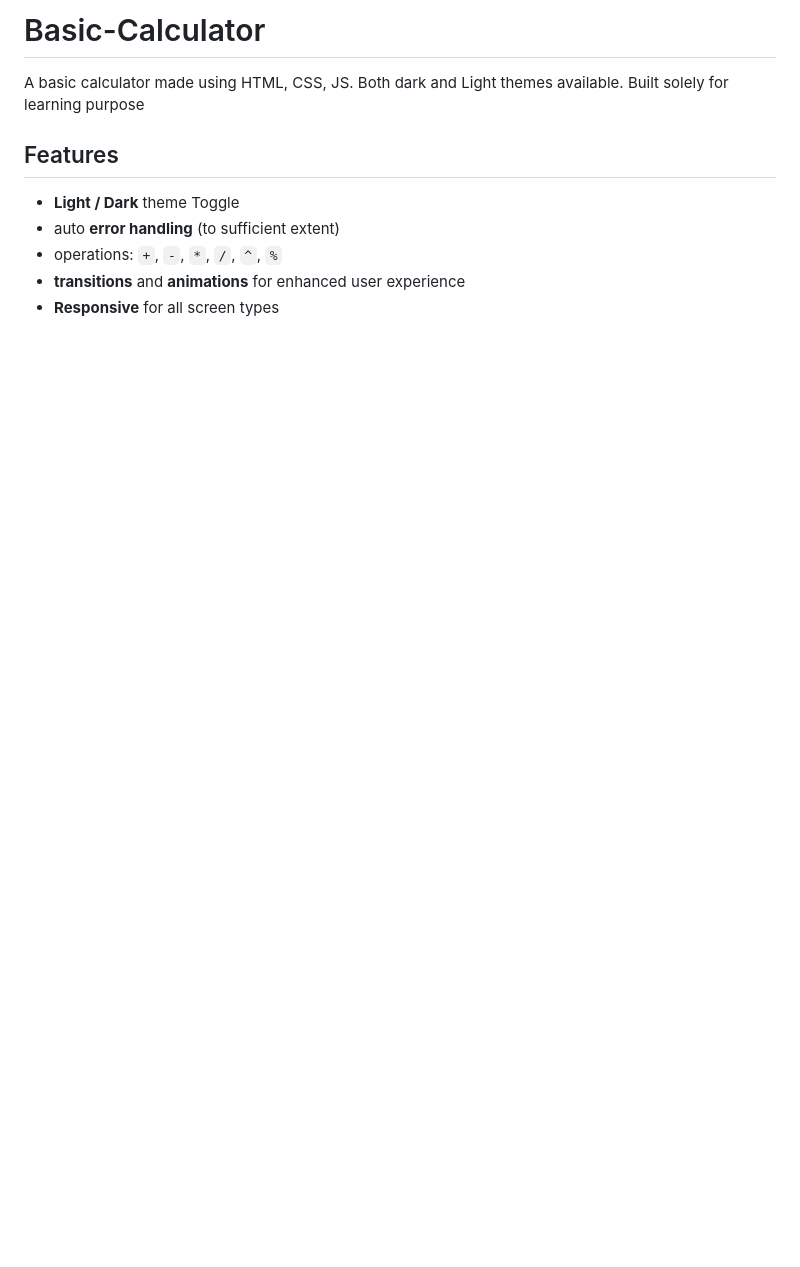
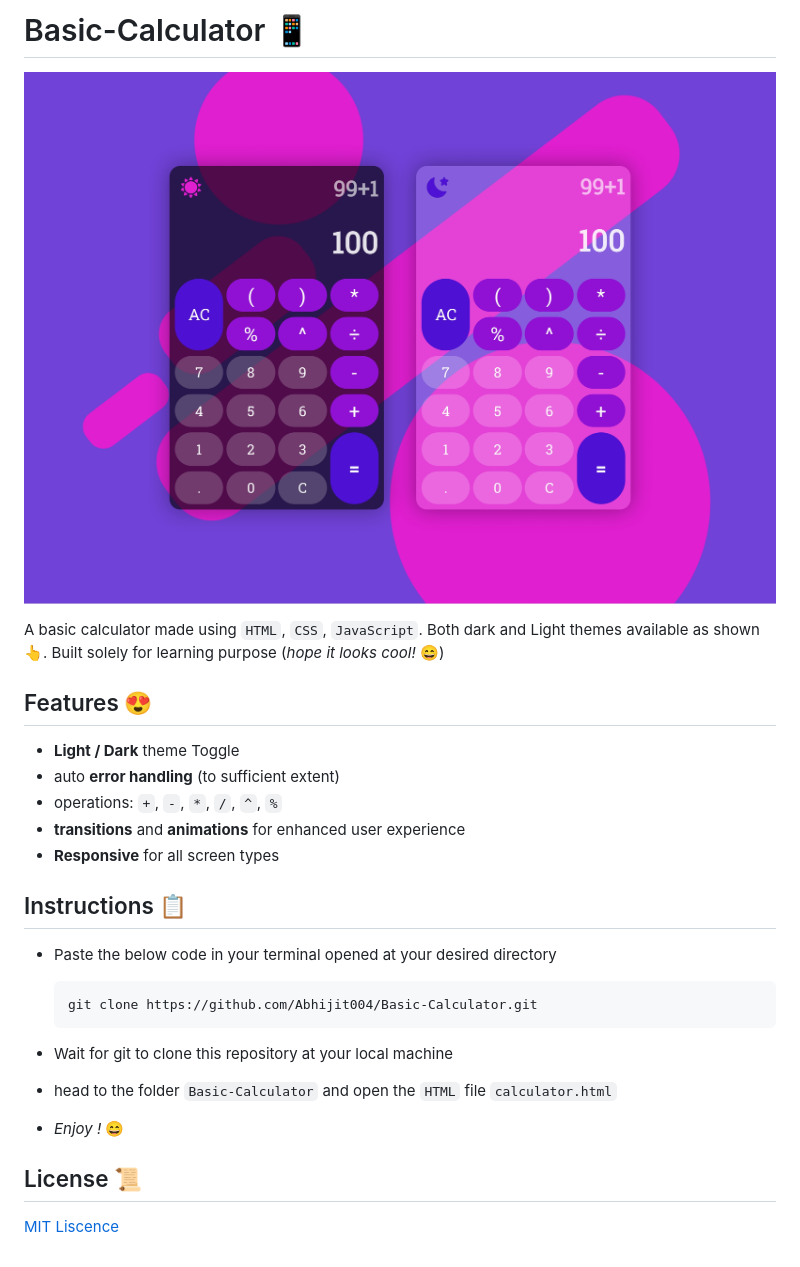
Before and after one commit to Abhijit004/Basic-Calculator, a Markdown page: README.md, the part around the change. Drawn GitHub-style; pictures changed too: Calculator_ss.jpg (added); blank space fills up the shorter version.

Commit message:
README and CSS updated

````diff
--- a/README.md
+++ b/README.md
@@ -1,8 +1,25 @@
-# Basic-Calculator
-A basic calculator made using HTML, CSS, JS. Both dark and Light themes available. Built solely for learning purpose
-## Features
+# Basic-Calculator :iphone:
+
+![Screenshot](Calculator_ss.jpg/?raw=true)
+
+A basic calculator made using `HTML`, `CSS`, `JavaScript`. Both dark and Light themes available as shown:point_up_2:. Built solely for learning purpose (*hope it looks cool!* :smile:)
+
+## Features :heart_eyes:
 - **Light / Dark** theme Toggle
 - auto **error handling** (to sufficient extent)
 - operations: `+`, `-`, `*`, `/`, `^`, `%`
 - **transitions** and **animations** for enhanced user experience
 - **Responsive** for all screen types
+
+## Instructions :clipboard:
+- Paste the below code in your terminal opened at your desired directory
+
+  ```
+  git clone https://github.com/Abhijit004/Basic-Calculator.git
+  ```
+- Wait for git to clone this repository at your local machine
+- head to the folder `Basic-Calculator` and open the `HTML` file `calculator.html`
+- *Enjoy !* :smile:
+
+## License :scroll:
+[MIT Liscence](./LICENSE)
````
Also changed, not shown: 1 other file.
